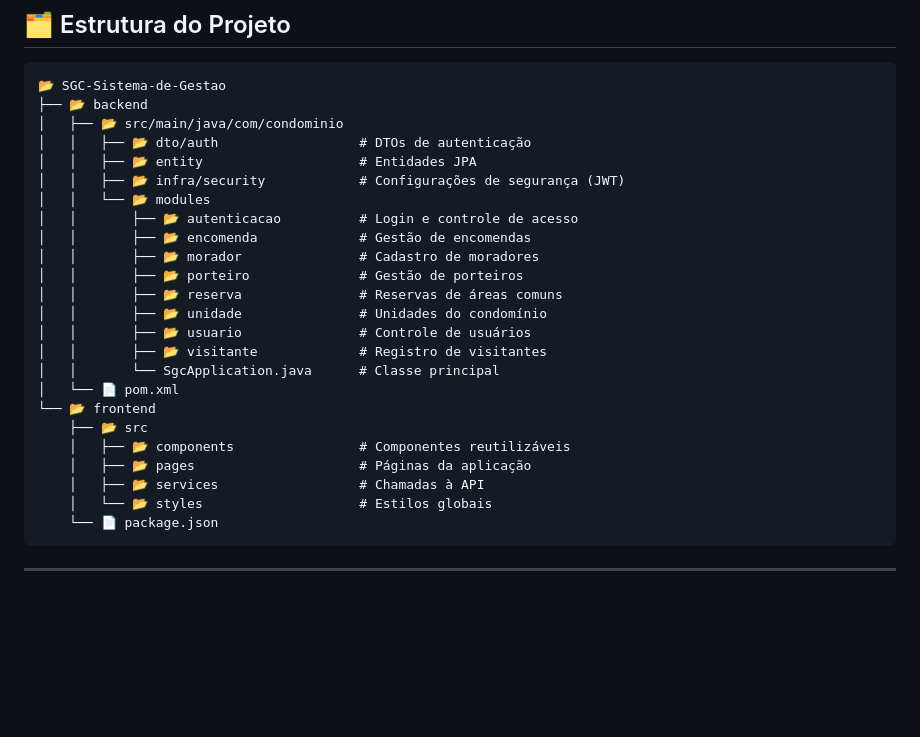
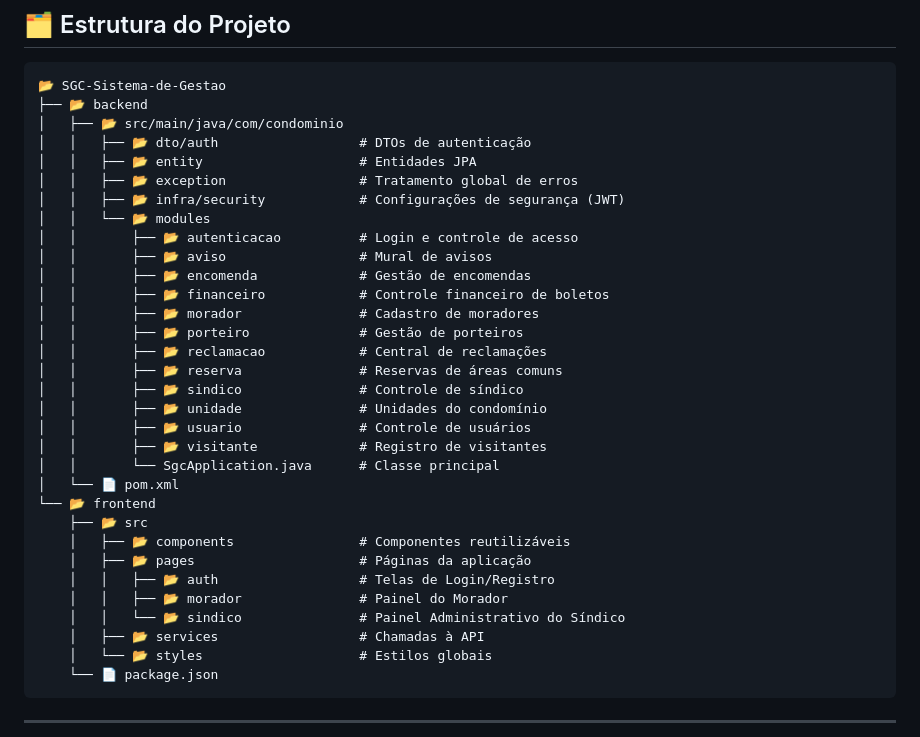
Before and after one commit to devlucasaf/SGC-Sistema-de-Gestao-De-Condominio, a Markdown page: README.md, the part around the change. GitHub-like rendering; blank space fills up the shorter version.

Commit message:
docs: atualiza o README

```diff
--- a/README.md
+++ b/README.md
@@ -53,13 +53,18 @@ O projeto segue uma arquitetura **cliente-servidor (Client-Server)**, com separa
 │   ├── 📂 src/main/java/com/condominio
 │   │   ├── 📂 dto/auth                  # DTOs de autenticação
 │   │   ├── 📂 entity                    # Entidades JPA
+│   │   ├── 📂 exception                 # Tratamento global de erros
 │   │   ├── 📂 infra/security            # Configurações de segurança (JWT)
 │   │   └── 📂 modules
 │   │       ├── 📂 autenticacao          # Login e controle de acesso
+│   │       ├── 📂 aviso                 # Mural de avisos
 │   │       ├── 📂 encomenda             # Gestão de encomendas
+│   │       ├── 📂 financeiro            # Controle financeiro de boletos
 │   │       ├── 📂 morador               # Cadastro de moradores
 │   │       ├── 📂 porteiro              # Gestão de porteiros
+│   │       ├── 📂 reclamacao            # Central de reclamações
 │   │       ├── 📂 reserva               # Reservas de áreas comuns
+│   │       ├── 📂 sindico               # Controle de síndico
 │   │       ├── 📂 unidade               # Unidades do condomínio
 │   │       ├── 📂 usuario               # Controle de usuários
 │   │       ├── 📂 visitante             # Registro de visitantes
@@ -69,6 +74,9 @@ O projeto segue uma arquitetura **cliente-servidor (Client-Server)**, com separa
     ├── 📂 src
     │   ├── 📂 components                # Componentes reutilizáveis
     │   ├── 📂 pages                     # Páginas da aplicação
+    │   │   ├── 📂 auth                  # Telas de Login/Registro
+    │   │   ├── 📂 morador               # Painel do Morador
+    │   │   └── 📂 sindico               # Painel Administrativo do Síndico
     │   ├── 📂 services                  # Chamadas à API
     │   └── 📂 styles                    # Estilos globais
     └── 📄 package.json
```
